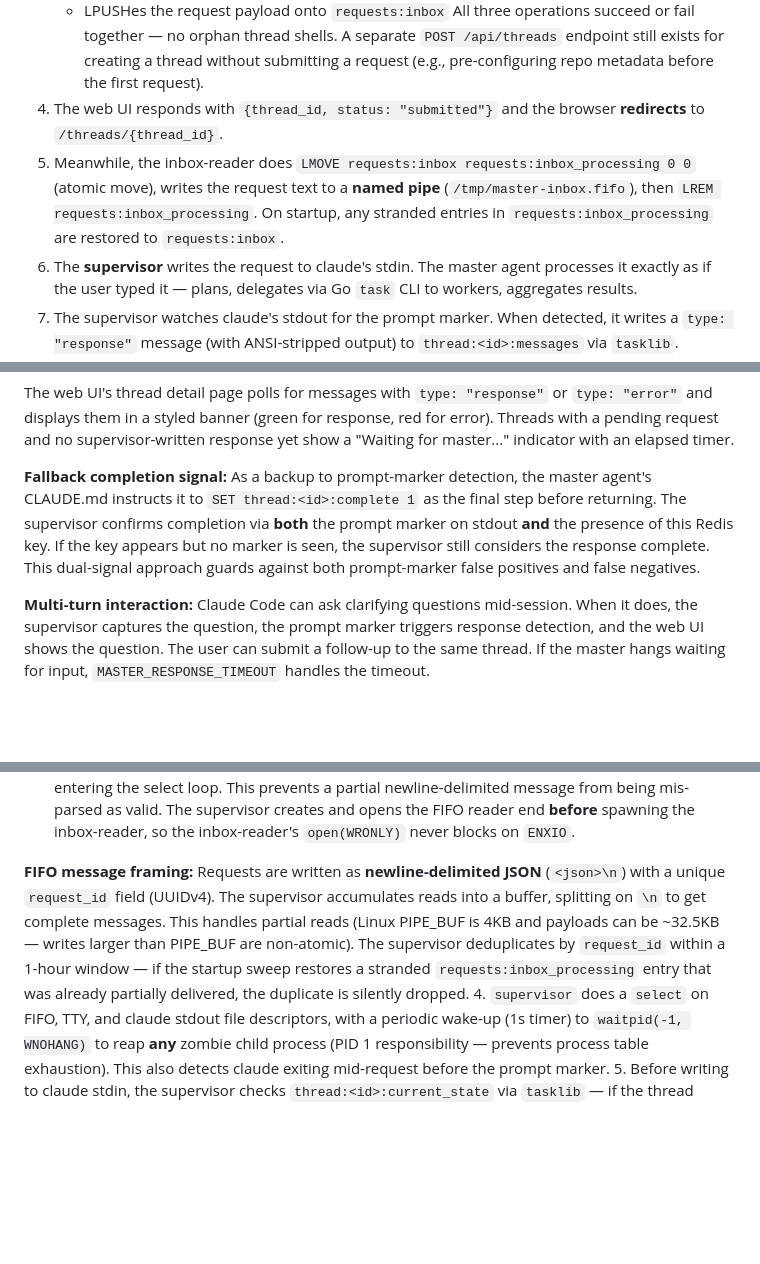
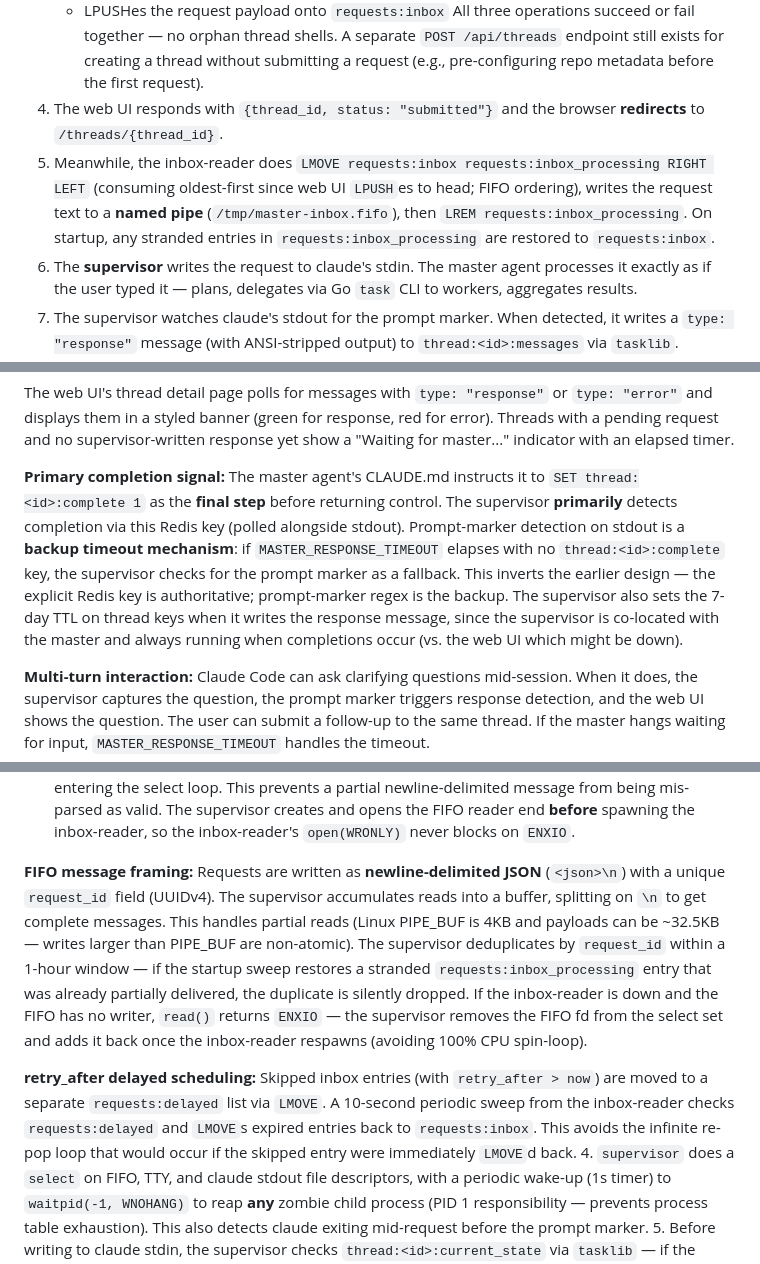
Before and after one commit to gao-aipros/ai-agents, a Markdown page: docs/design-web-ui.md, 3 parts joined by grey strips. GitHub-like rendering; blank space fills up the shorter version.

```diff
--- a/docs/design-web-ui.md
+++ b/docs/design-web-ui.md
@@ -75,7 +75,7 @@ When a user submits a request via the web UI:
    - LPUSHes the request payload onto `requests:inbox`
    All three operations succeed or fail together — no orphan thread shells. A separate `POST /api/threads` endpoint still exists for creating a thread without submitting a request (e.g., pre-configuring repo metadata before the first request).
 4. The web UI responds with `{thread_id, status: "submitted"}` and the browser **redirects** to `/threads/{thread_id}`.
-5. Meanwhile, the inbox-reader does `LMOVE requests:inbox requests:inbox_processing 0 0` (atomic move), writes the request text to a **named pipe** (`/tmp/master-inbox.fifo`), then `LREM requests:inbox_processing`. On startup, any stranded entries in `requests:inbox_processing` are restored to `requests:inbox`.
+5. Meanwhile, the inbox-reader does `LMOVE requests:inbox requests:inbox_processing RIGHT LEFT` (consuming oldest-first since web UI `LPUSH`es to head; FIFO ordering), writes the request text to a **named pipe** (`/tmp/master-inbox.fifo`), then `LREM requests:inbox_processing`. On startup, any stranded entries in `requests:inbox_processing` are restored to `requests:inbox`.
 6. The **supervisor** writes the request to claude's stdin. The master agent processes it exactly as if the user typed it — plans, delegates via Go `task` CLI to workers, aggregates results.
 7. The supervisor watches claude's stdout for the prompt marker. When detected, it writes a `type: "response"` message (with ANSI-stripped output) to `thread:<id>:messages` via `tasklib`.
 8. The thread detail page at `/threads/{thread_id}` **polls** every 3s (via HTMX, hitting `GET /api/threads/{thread_id}/history`). When the poll picks up a `type: "response"` message, a styled **response banner** appears at the top of the message timeline showing the master's answer.
@@ -114,7 +114,7 @@ The master agent's CLAUDE.md still documents the expected workflow (plan → del
 
 The web UI's thread detail page polls for messages with `type: "response"` or `type: "error"` and displays them in a styled banner (green for response, red for error). Threads with a pending request and no supervisor-written response yet show a "Waiting for master..." indicator with an elapsed timer.
 
-**Fallback completion signal:** As a backup to prompt-marker detection, the master agent's CLAUDE.md instructs it to `SET thread:<id>:complete 1` as the final step before returning. The supervisor confirms completion via **both** the prompt marker on stdout **and** the presence of this Redis key. If the key appears but no marker is seen, the supervisor still considers the response complete. This dual-signal approach guards against both prompt-marker false positives and false negatives.
+**Primary completion signal:** The master agent's CLAUDE.md instructs it to `SET thread:<id>:complete 1` as the **final step** before returning control. The supervisor **primarily** detects completion via this Redis key (polled alongside stdout). Prompt-marker detection on stdout is a **backup timeout mechanism**: if `MASTER_RESPONSE_TIMEOUT` elapses with no `thread:<id>:complete` key, the supervisor checks for the prompt marker as a fallback. This inverts the earlier design — the explicit Redis key is authoritative; prompt-marker regex is the backup. The supervisor also sets the 7-day TTL on thread keys when it writes the response message, since the supervisor is co-located with the master and always running when completions occur (vs. the web UI which might be down).
 
 **Multi-turn interaction:** Claude Code can ask clarifying questions mid-session. When it does, the supervisor captures the question, the prompt marker triggers response detection, and the web UI shows the question. The user can submit a follow-up to the same thread. If the master hangs waiting for input, `MASTER_RESPONSE_TIMEOUT` handles the timeout.
 
@@ -433,7 +433,9 @@ How it works:
 2. `inbox-reader` runs a reconnect-on-error loop with a **reliable queue pattern**: `LMOVE requests:inbox requests:inbox_processing 0 0` (atomically moves to processing list), writes to the FIFO, then `LREM requests:inbox_processing`. On startup, a sweep restores any stranded `requests:inbox_processing` entries back to `requests:inbox` (covers crash-after-LMOVE).
 3. `supervisor` opens the FIFO with `O_NONBLOCK`. On startup, it drains any leftover bytes from the FIFO (a short read loop that discards partial data from a previous crashed instance) before entering the select loop. This prevents a partial newline-delimited message from being mis-parsed as valid. The supervisor creates and opens the FIFO reader end **before** spawning the inbox-reader, so the inbox-reader's `open(WRONLY)` never blocks on `ENXIO`.
 
-**FIFO message framing:** Requests are written as **newline-delimited JSON** (`<json>\n`) with a unique `request_id` field (UUIDv4). The supervisor accumulates reads into a buffer, splitting on `\n` to get complete messages. This handles partial reads (Linux PIPE_BUF is 4KB and payloads can be ~32.5KB — writes larger than PIPE_BUF are non-atomic). The supervisor deduplicates by `request_id` within a 1-hour window — if the startup sweep restores a stranded `requests:inbox_processing` entry that was already partially delivered, the duplicate is silently dropped.
+**FIFO message framing:** Requests are written as **newline-delimited JSON** (`<json>\n`) with a unique `request_id` field (UUIDv4). The supervisor accumulates reads into a buffer, splitting on `\n` to get complete messages. This handles partial reads (Linux PIPE_BUF is 4KB and payloads can be ~32.5KB — writes larger than PIPE_BUF are non-atomic). The supervisor deduplicates by `request_id` within a 1-hour window — if the startup sweep restores a stranded `requests:inbox_processing` entry that was already partially delivered, the duplicate is silently dropped. If the inbox-reader is down and the FIFO has no writer, `read()` returns `ENXIO` — the supervisor removes the FIFO fd from the select set and adds it back once the inbox-reader respawns (avoiding 100% CPU spin-loop).
+
+**retry_after delayed scheduling:** Skipped inbox entries (with `retry_after > now`) are moved to a separate `requests:delayed` list via `LMOVE`. A 10-second periodic sweep from the inbox-reader checks `requests:delayed` and `LMOVE`s expired entries back to `requests:inbox`. This avoids the infinite re-pop loop that would occur if the skipped entry were immediately `LMOVE`d back.
 4. `supervisor` does a `select` on FIFO, TTY, and claude stdout file descriptors, with a periodic wake-up (1s timer) to `waitpid(-1, WNOHANG)` to reap **any** zombie child process (PID 1 responsibility — prevents process table exhaustion). This also detects claude exiting mid-request before the prompt marker.
 5. Before writing to claude stdin, the supervisor checks `thread:<id>:current_state` via `tasklib` — if the thread status is `"cancelled"`, the request is dropped (a cancel raced with inbox delivery). This closes the race window between `CancelRequest` and the inbox-reader's `LMOVE`. It then monitors claude's stdout for the **prompt marker** — a configurable regex (`MASTER_PROMPT_MARKER`, default matches Claude Code's `"⏵ "` prompt). When the marker appears, the supervisor:
    - Captures the stdout output between request-write and prompt-marker
```
Also changed, not shown: other parts of docs/design-web-ui.md (+4 -4 lines).
